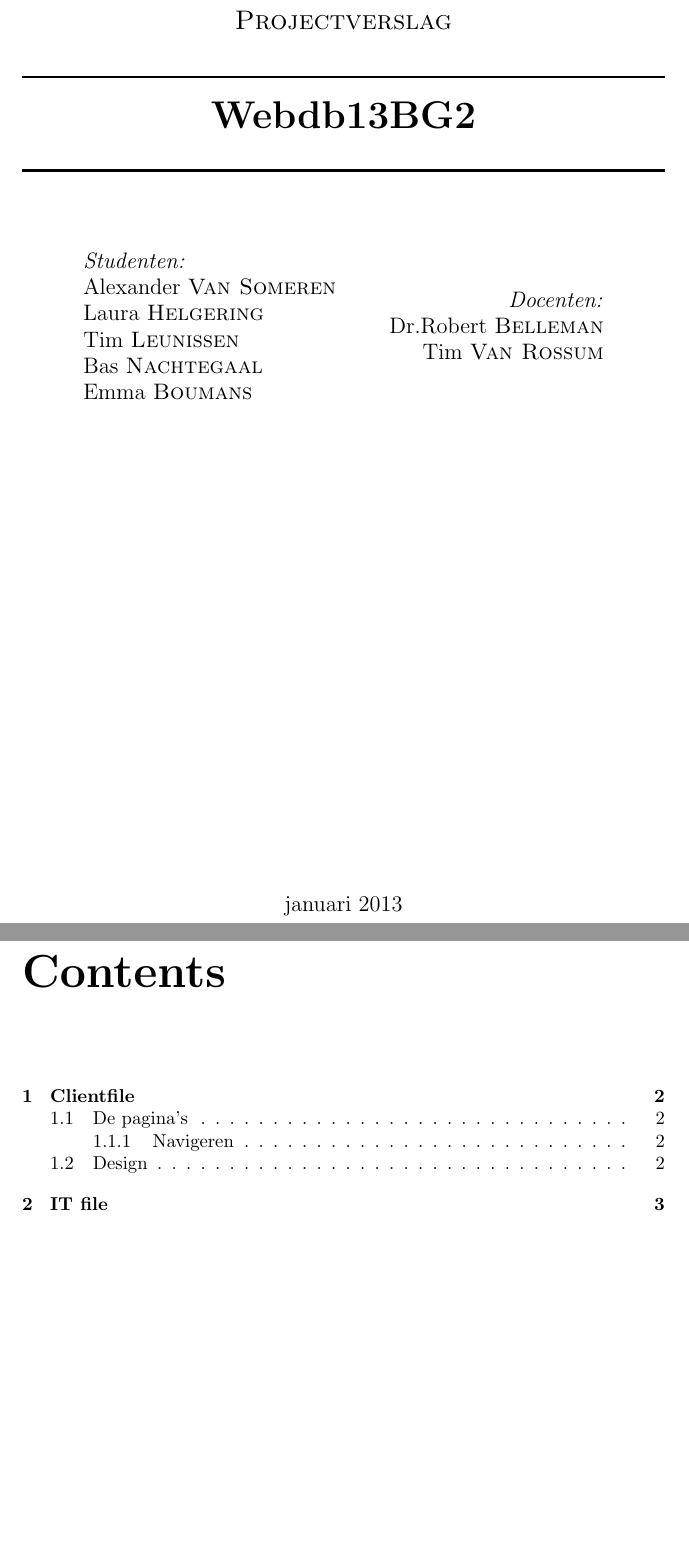
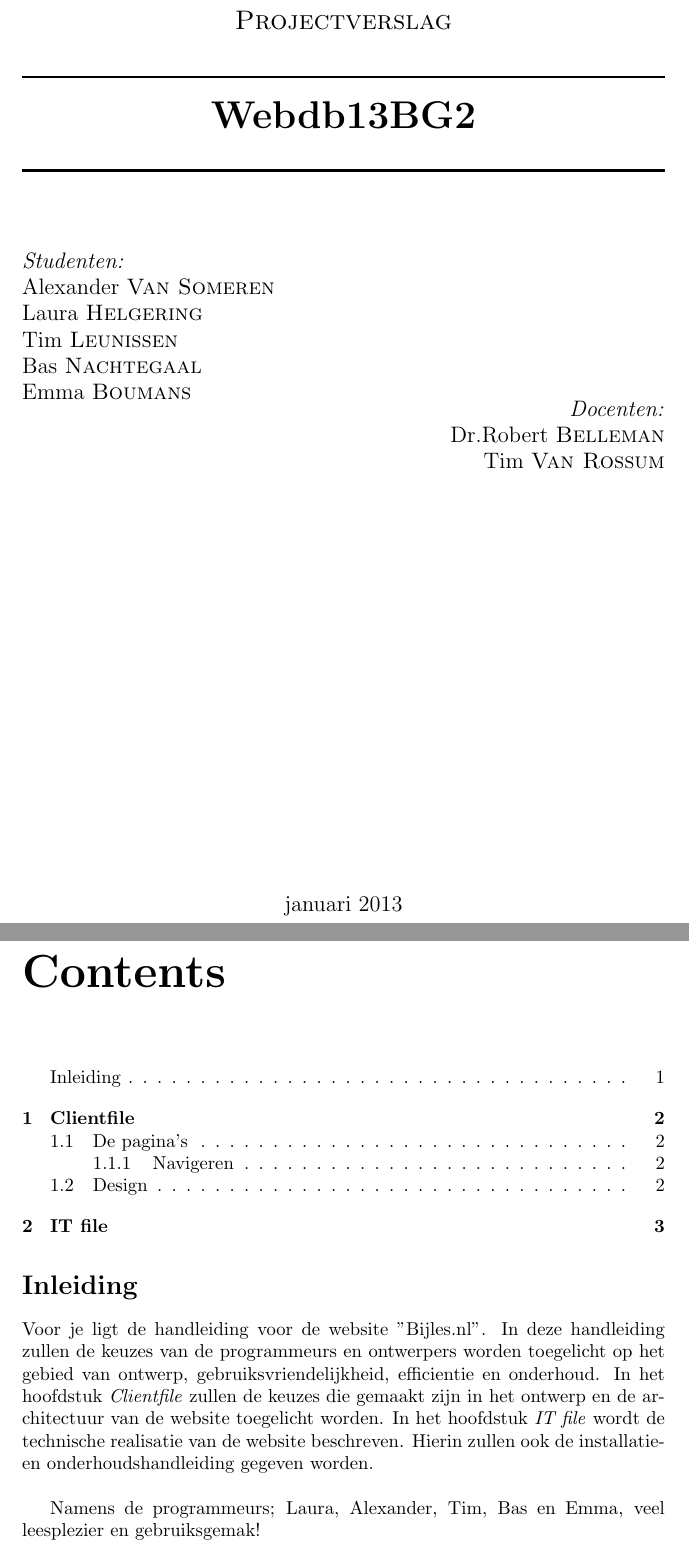
Before and after one commit to alexandervansomeren/betagammabijles, a LaTeX document (website/Verslag.tex): two parts of pages 1 and 2 of 4, joined at a grey line, cut so that both start at the same text, the shorter picture padded with empty space. Compiled offline with pdfLaTeX.

Commit message:
Verslag eerste opzet

```diff
--- a/website/Verslag.tex
+++ b/website/Verslag.tex
@@ -1,10 +1,12 @@
 \documentclass{report}
 \usepackage{amsfonts}
-\usepackage{enumerate}
 \usepackage{comment}
+\usepackage{tweaklist} %dit is om de lijstjes mooier te krijgen (werkt niet)
 \usepackage[english]{babel}
 
 \newcommand{\HRule}{\rule{\linewidth}{0.5mm}}
+\renewcommand{\enumhook}{\setlength{\topsep}{0pt}%
+  \setlength{\itemsep}{0pt}} %dit is ook om de lijstjes mooier te krijgen (werkt ook niet)
 
 \begin {document}
 
@@ -22,7 +24,7 @@ Dit is een comment waarin we de voortgang van het verslag kunnen bijhouden. Als
         {\huge \bfseries Webdb13BG2}\\[0.4cm]
         \HRule \\[1.5cm]
 
-        \begin{minipage}{0.4\textwidth}
+        \begin{minipage}{\textwidth}
             \begin{flushleft}
                 \large \emph{Studenten:}\\
                 Alexander \textsc{Van Someren} \\
@@ -32,7 +34,8 @@ Dit is een comment waarin we de voortgang van het verslag kunnen bijhouden. Als
                 Emma \textsc{Boumans}
             \end{flushleft}
         \end{minipage}
-        \begin{minipage}{0.4\textwidth}
+
+        \begin{minipage}{\textwidth}
             \begin{flushright}
                 \large \emph{Docenten:} \\
                 Dr.Robert \textsc{Belleman}\\
@@ -48,6 +51,12 @@ Dit is een comment waarin we de voortgang van het verslag kunnen bijhouden. Als
 
 \tableofcontents
 
+\section*{Inleiding}
+\addcontentsline{toc}{section}{Inleiding}
+    Voor je ligt de handleiding voor de website "Bijles.nl". In deze handleiding zullen de keuzes van de programmeurs en ontwerpers worden toegelicht op het gebied van ontwerp, gebruiksvriendelijkheid, efficientie en onderhoud. In het hoofdstuk \emph{Clientfile} zullen de keuzes die gemaakt zijn in het ontwerp en de architectuur van de website toegelicht worden. In het hoofdstuk \emph{IT file} wordt de technische realisatie van de website beschreven. Hierin zullen ook de installatie- en onderhoudshandleiding gegeven worden.\\
+
+    Namens de programmeurs; Laura, Alexander, Tim, Bas en Emma, veel leesplezier en gebruiksgemak!
+
 \chapter{Clientfile}
     In dit deel worden ontwerpkeuzen toegelicht voor de klant.\\
 
@@ -60,7 +69,7 @@ Dit is een comment waarin we de voortgang van het verslag kunnen bijhouden. Als
             \item Advertentiepagina
             \item Een pagina voor een uitgeklapte advertentie
         \end{itemize}
-        \\
+
         Op de welkom pagina wordt de gebruiker een overzichtelijke keuze aangeboden. Twee grote klikbare foto's moedigen de klant
 
         \subsection{Navigeren}
```
Also changed, not shown: website/Verslag.tex (2 more changed lines).
